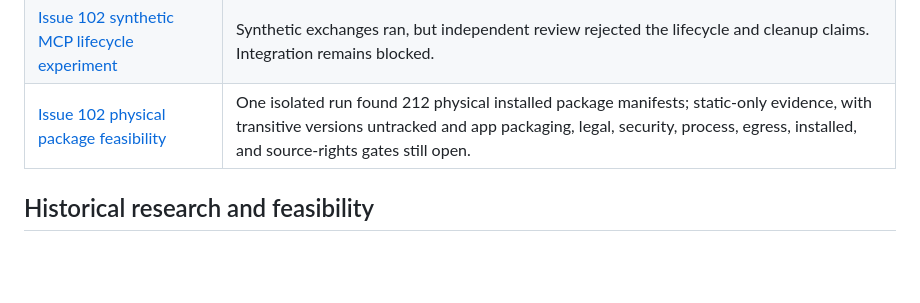
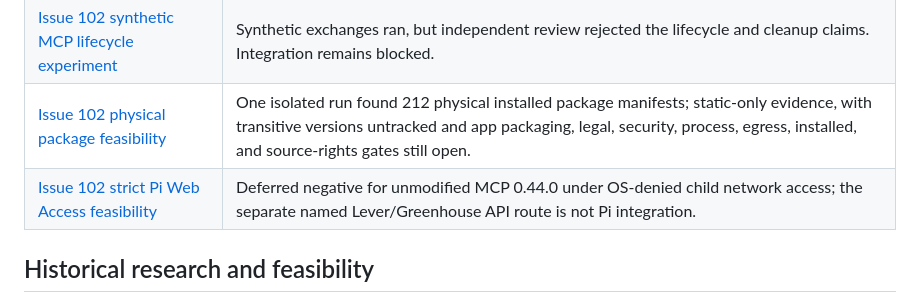
Before and after one commit to MakCoder-2004/ATS-CV-Creator, a Markdown page: docs/README.md, the part around the change. Drawn GitHub-style; blank space fills up the shorter version.

Commit message:
docs: defer unmodified Pi Web Access under strict isolation

```diff
--- a/docs/README.md
+++ b/docs/README.md
@@ -47,6 +47,7 @@ These reports record source-access decisions that are not shipped product behavi
 | [Issue 102 keyless Exa provider probe](validation/issue-102-exa-provider-probe-2026-10-26.md) | One reported matching RFC Editor result from keyless Exa; role-search reliability, source rights, and packaging remain unproved. |
 | [Issue 102 synthetic MCP lifecycle experiment](validation/issue-102-mcp-lifecycle.md) | Synthetic exchanges ran, but independent review rejected the lifecycle and cleanup claims. Integration remains blocked. |
 | [Issue 102 physical package feasibility](validation/issue-102-physical-package.md) | One isolated run found 212 physical installed package manifests; static-only evidence, with transitive versions untracked and app packaging, legal, security, process, egress, installed, and source-rights gates still open. |
+| [Issue 102 strict Pi Web Access feasibility](validation/issue-102-unmodified-pi-web-access-feasibility.md) | Deferred negative for unmodified MCP 0.44.0 under OS-denied child network access; the separate named Lever/Greenhouse API route is not Pi integration. |
 
 ## Historical research and feasibility
 
```
Also changed, not shown: docs/validation/issue-102-unmodified-pi-web-access-feasibility.md (added, +13 -0 lines).
